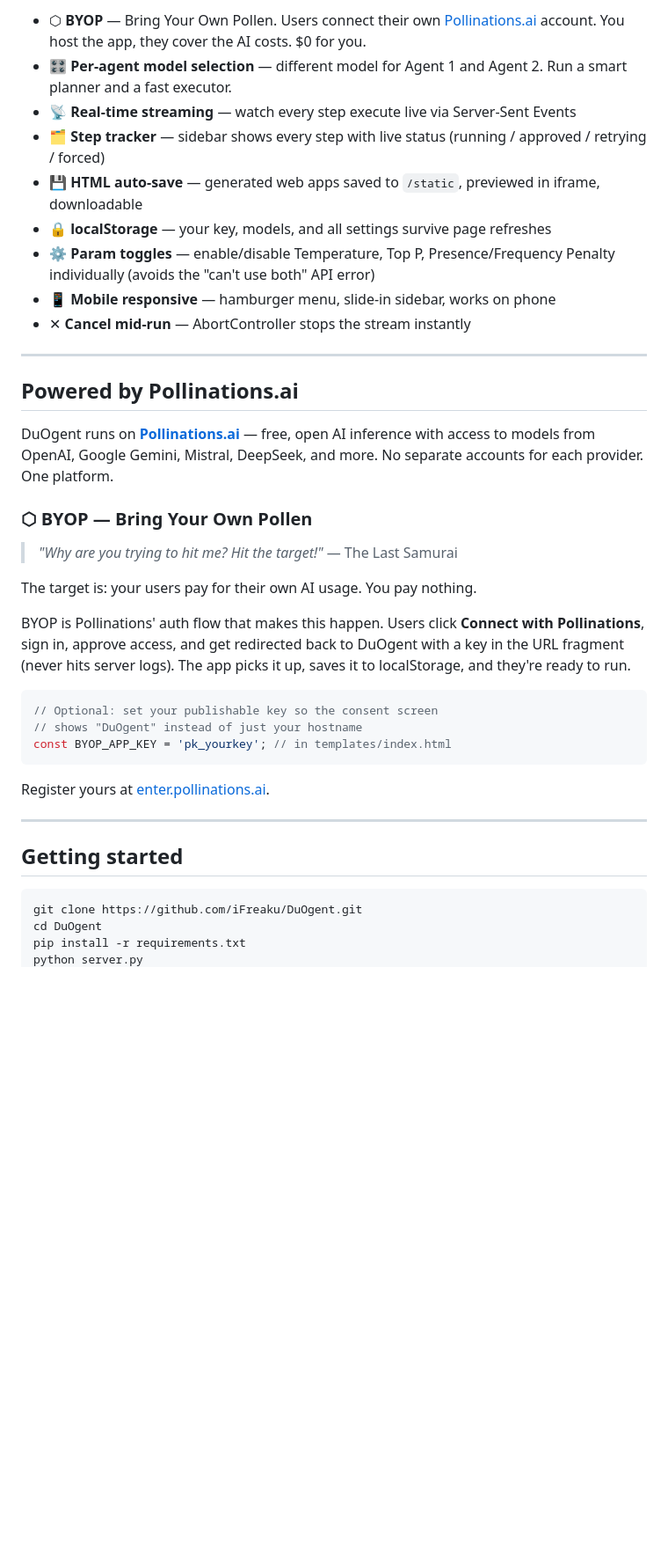
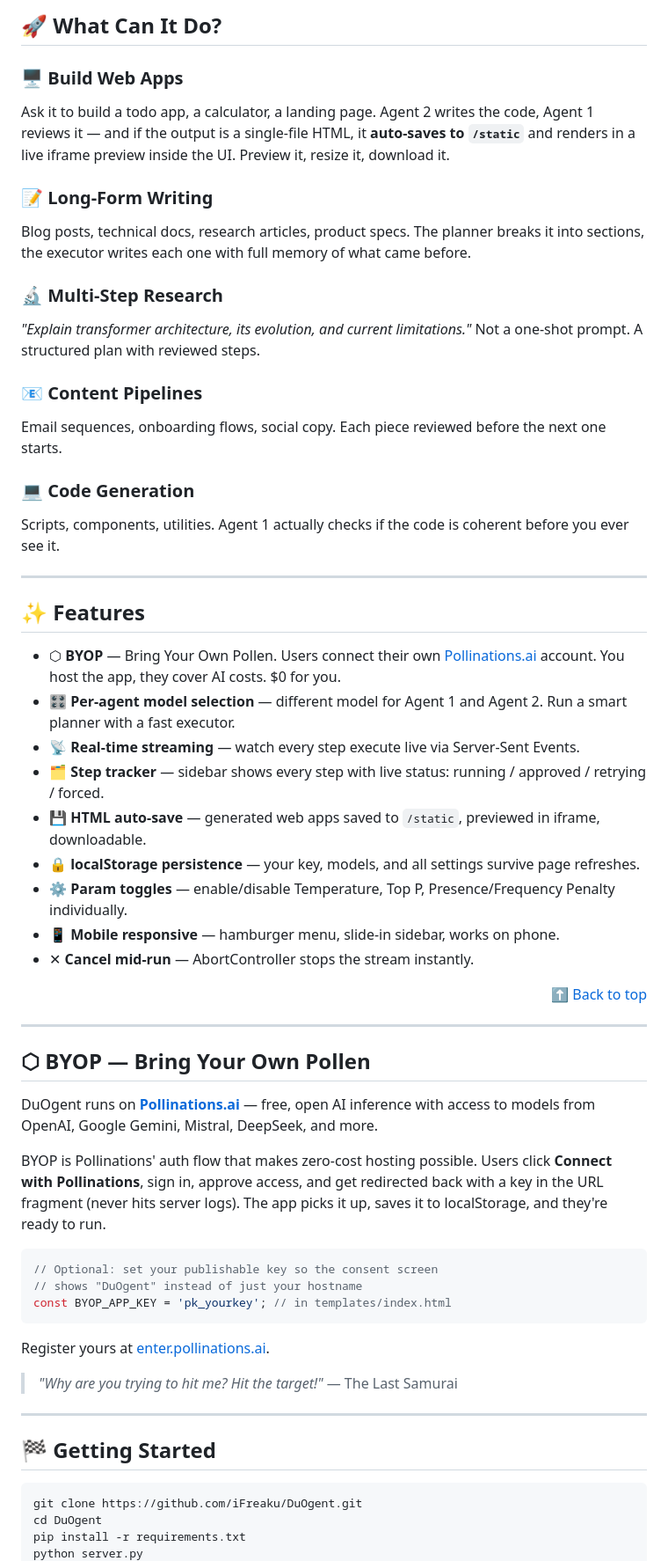
Before and after one commit to iFreaku/DuOgent, a Markdown page: README.md, the part around one of its changes. Shown at 88% size. Rendered like a GitHub page; blank space fills up the shorter version.

````diff
--- a/README.md
+++ b/README.md
@@ -88,27 +139,48 @@ Agent 2 always sees the **original task** and the **full plan**. Not just "write
 
-- ⬡ **BYOP** — Bring Your Own Pollen. Users connect their own [Pollinations.ai](https://pollinations.ai) account. You host the app, they cover the AI costs. $0 for you.
-- 🎛️ **Per-agent model selection** — different model for Agent 1 and Agent 2. Run a smart planner and a fast executor.
-- 📡 **Real-time streaming** — watch every step execute live via Server-Sent Events
-- 🗂️ **Step tracker** — sidebar shows every step with live status (running / approved / retrying / forced)
-- 💾 **HTML auto-save** — generated web apps saved to `/static`, previewed in iframe, downloadable
-- 🔒 **localStorage** — your key, models, and all settings survive page refreshes
-- ⚙️ **Param toggles** — enable/disable Temperature, Top P, Presence/Frequency Penalty individually (avoids the "can't use both" API error)
-- 📱 **Mobile responsive** — hamburger menu, slide-in sidebar, works on phone
-- ✕ **Cancel mid-run** — AbortController stops the stream instantly
+## 🚀 What Can It Do?
+
+### 🖥️ Build Web Apps
+Ask it to build a todo app, a calculator, a landing page. Agent 2 writes the code, Agent 1 reviews it — and if the output is a single-file HTML, it **auto-saves to `/static`** and renders in a live iframe preview inside the UI. Preview it, resize it, download it.
+
+### 📝 Long-Form Writing
+Blog posts, technical docs, research articles, product specs. The planner breaks it into sections, the executor writes each one with full memory of what came before.
+
+### 🔬 Multi-Step Research
+*"Explain transformer architecture, its evolution, and current limitations."* Not a one-shot prompt. A structured plan with reviewed steps.
+
+### 📧 Content Pipelines
+Email sequences, onboarding flows, social copy. Each piece reviewed before the next one starts.
+
+### 💻 Code Generation
+Scripts, components, utilities. Agent 1 actually checks if the code is coherent before you ever see it.
 
 ---
 
-## Powered by Pollinations.ai
+<a id="features"></a>
 
-DuOgent runs on **[Pollinations.ai](https://pollinations.ai)** — free, open AI inference with access to models from OpenAI, Google Gemini, Mistral, DeepSeek, and more. No separate accounts for each provider. One platform.
+## ✨ Features
 
-### ⬡ BYOP — Bring Your Own Pollen
+- ⬡ **BYOP** — Bring Your Own Pollen. Users connect their own [Pollinations.ai](https://pollinations.ai) account. You host the app, they cover AI costs. $0 for you.
+- 🎛️ **Per-agent model selection** — different model for Agent 1 and Agent 2. Run a smart planner with a fast executor.
+- 📡 **Real-time streaming** — watch every step execute live via Server-Sent Events.
+- 🗂️ **Step tracker** — sidebar shows every step with live status: running / approved / retrying / forced.
+- 💾 **HTML auto-save** — generated web apps saved to `/static`, previewed in iframe, downloadable.
+- 🔒 **localStorage persistence** — your key, models, and all settings survive page refreshes.
+- ⚙️ **Param toggles** — enable/disable Temperature, Top P, Presence/Frequency Penalty individually.
+- 📱 **Mobile responsive** — hamburger menu, slide-in sidebar, works on phone.
+- ✕ **Cancel mid-run** — AbortController stops the stream instantly.
 
-> *"Why are you trying to hit me? Hit the target!"* — The Last Samurai
+<p align="right"><a href="#top">⬆️ Back to top</a></p>
 
-The target is: your users pay for their own AI usage. You pay nothing.
+---
 
-BYOP is Pollinations' auth flow that makes this happen. Users click **Connect with Pollinations**, sign in, approve access, and get redirected back to DuOgent with a key in the URL fragment (never hits server logs). The app picks it up, saves it to localStorage, and they're ready to run.
+<a id="byop"></a>
+
+## ⬡ BYOP — Bring Your Own Pollen
+
+DuOgent runs on **[Pollinations.ai](https://pollinations.ai)** — free, open AI inference with access to models from OpenAI, Google Gemini, Mistral, DeepSeek, and more.
+
+BYOP is Pollinations' auth flow that makes zero-cost hosting possible. Users click **Connect with Pollinations**, sign in, approve access, and get redirected back with a key in the URL fragment (never hits server logs). The app picks it up, saves it to localStorage, and they're ready to run.
 
 ```javascript
 // Optional: set your publishable key so the consent screen
@@ -118,9 +190,13 @@ const BYOP_APP_KEY = 'pk_yourkey'; // in templates/index.html
 
 Register yours at [enter.pollinations.ai](https://enter.pollinations.ai).
 
+> *"Why are you trying to hit me? Hit the target!"* — The Last Samurai
+
 ---
 
-## Getting started
+<a id="getting-started"></a>
+
+## 🏁 Getting Started
 
 ```bash
 git clone https://github.com/iFreaku/DuOgent.git
````
Also changed, not shown: other parts of README.md (+133 -66 lines).
